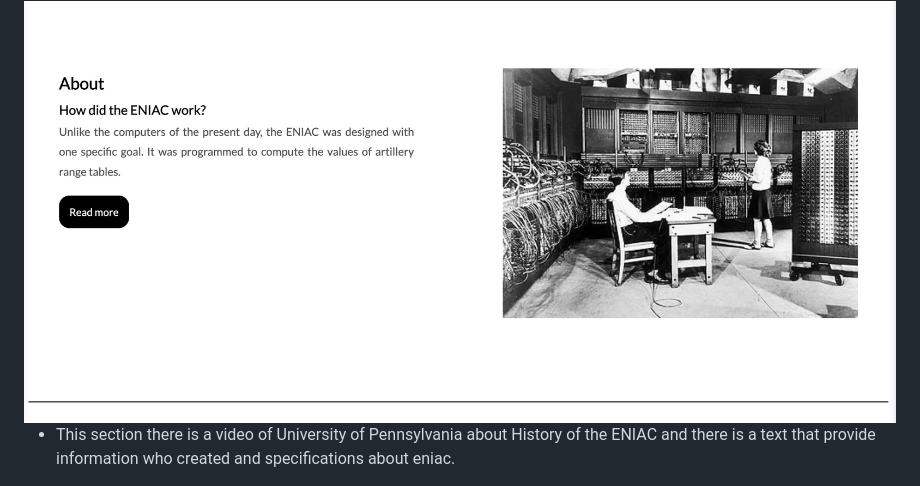
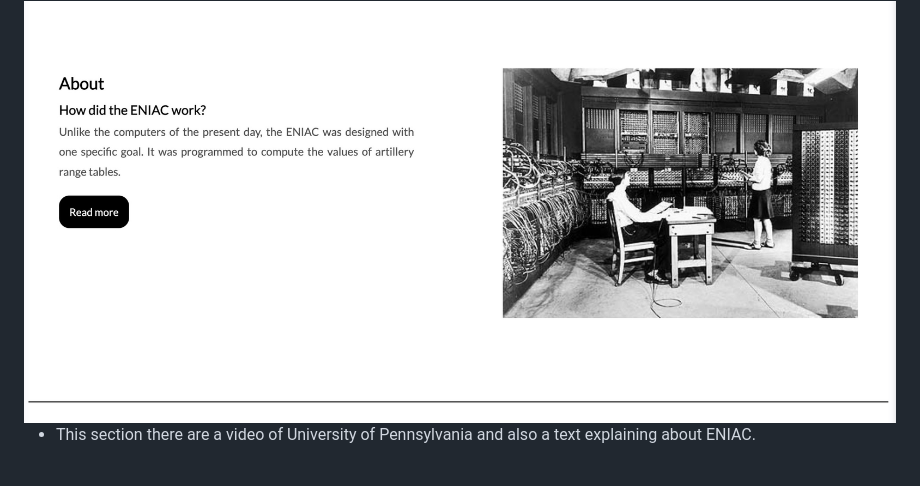
Before and after one commit to Godinhoweverson/PP1_Eniac_First_Computer, a Markdown page: README.md, the part around the change printed below. Rendered like a GitHub page.

Commit message:
Fix home page

```diff
--- a/README.md
+++ b/README.md
@@ -135,8 +135,7 @@ The home page of the website features a title "ENIAC: The First General-Purpose
 
 <img src="documentation/images/third-section.jpg" alt="Third-section">
 
-- This section there is a video of University of Pennsylvania  about History of the ENIAC and
- there is a text that provide information who created and specifications about eniac.
+-  This section there are a video of University of Pennsylvania  and also a text explaining about ENIAC.
 
 <img src="documentation/images/fourth-section.jpg" alt="fourth-section">
 
```
Also changed, not shown: other parts of README.md (+1 -1 lines).
